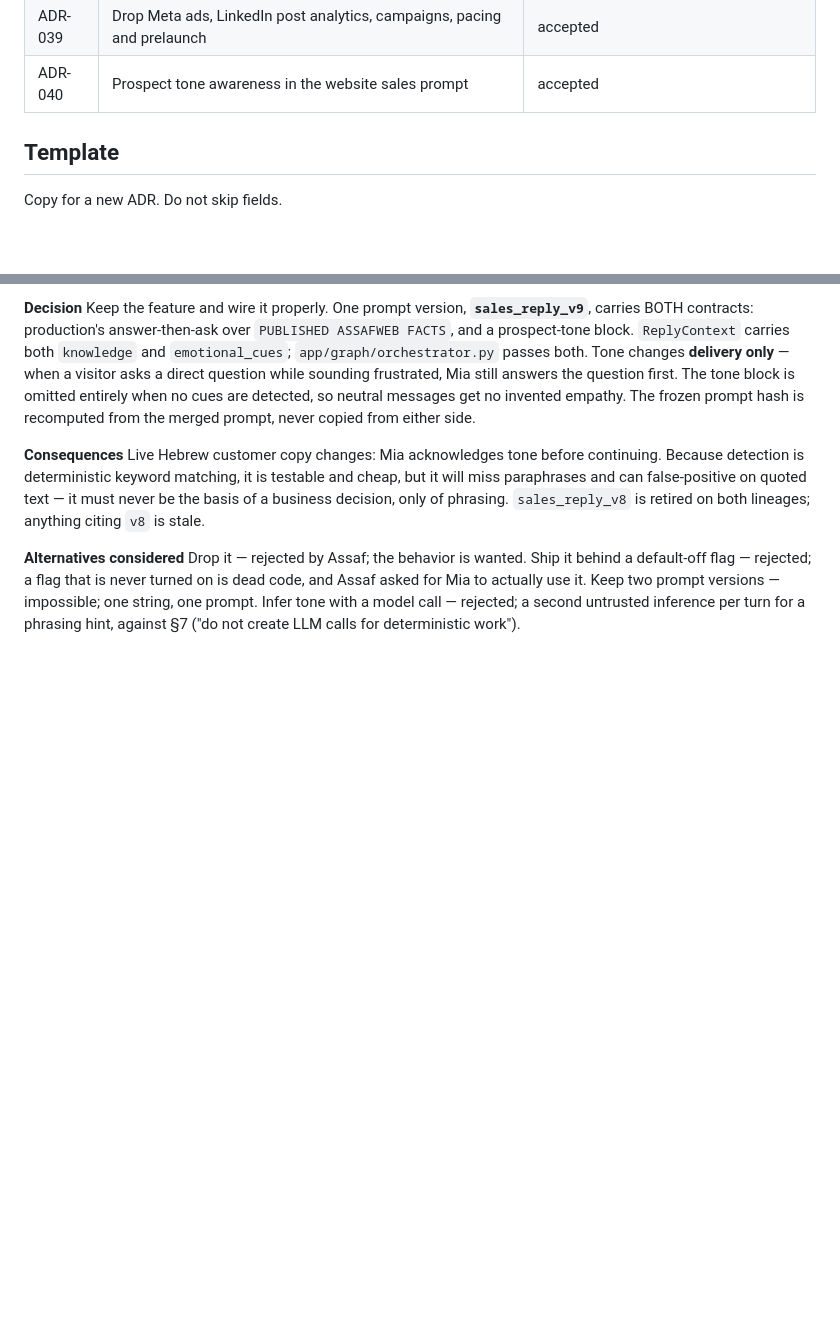
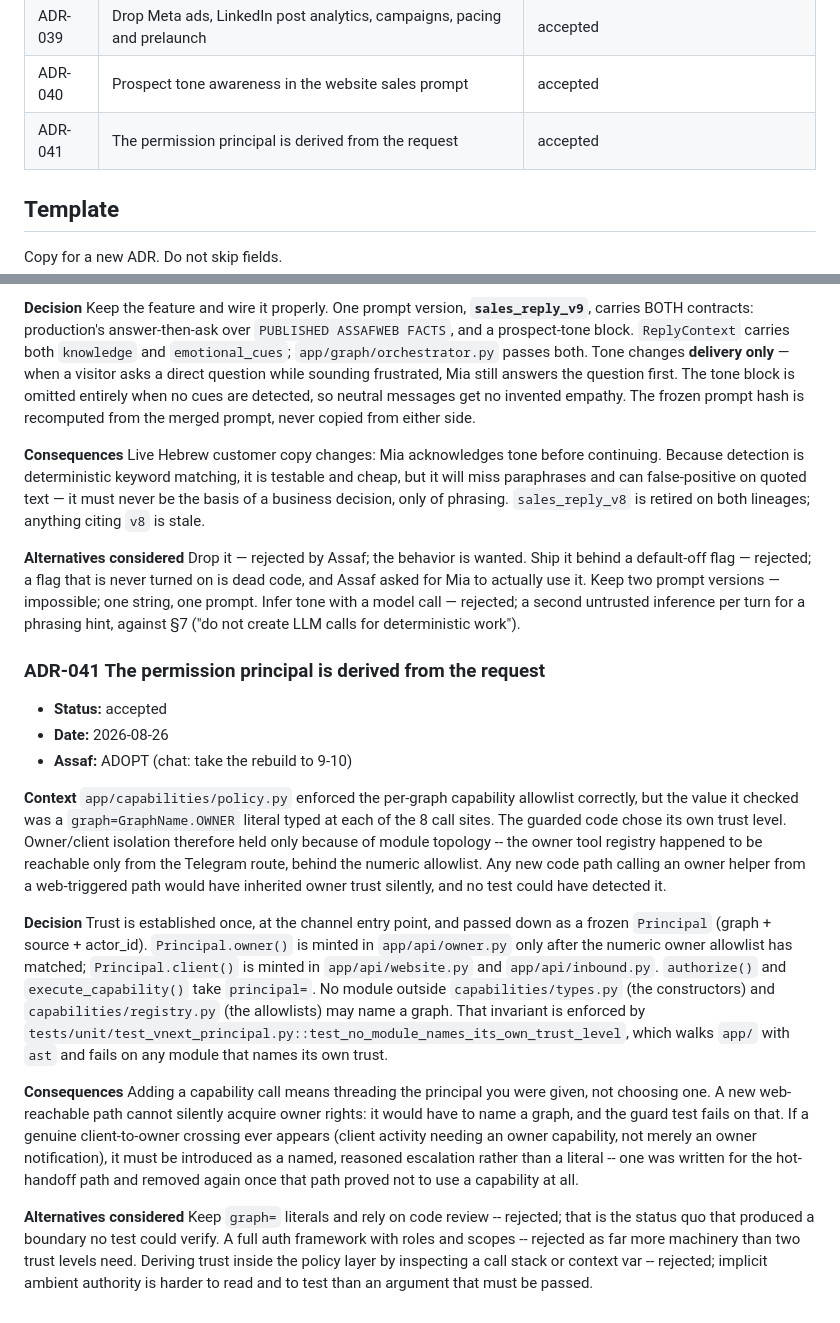
Before and after one commit to assaf0buskila/mia_agent, a Markdown page: docs/DECISIONS.md, 2 parts joined by grey strips. Drawn GitHub-style; blank space fills up the shorter version.

Commit message:
ADR-041: record that the permission principal is derived from the request
Documents the boundary change in d1af678 and the guard test that keeps it true,
so a future contributor threads the principal rather than reintroducing a
GraphName literal.

Co-Authored-By: Claude Opus 5 <noreply@anthropic.com>

```diff
--- a/docs/DECISIONS.md
+++ b/docs/DECISIONS.md
@@ -58,6 +58,7 @@ Proposed is not accepted. Build may follow a proposed default only when `AGENTS.
 | ADR-038 | Graphs own retrieve and conversation complete | accepted |
 | ADR-039 | Drop Meta ads, LinkedIn post analytics, campaigns, pacing and prelaunch | accepted |
 | ADR-040 | Prospect tone awareness in the website sales prompt | accepted |
+| ADR-041 | The permission principal is derived from the request | accepted |
 
 ## Template
 
@@ -886,3 +887,21 @@ Live Hebrew customer copy changes: Mia acknowledges tone before continuing. Beca
 
 **Alternatives considered**
 Drop it — rejected by Assaf; the behavior is wanted. Ship it behind a default-off flag — rejected; a flag that is never turned on is dead code, and Assaf asked for Mia to actually use it. Keep two prompt versions — impossible; one string, one prompt. Infer tone with a model call — rejected; a second untrusted inference per turn for a phrasing hint, against §7 ("do not create LLM calls for deterministic work").
+
+### ADR-041 The permission principal is derived from the request
+
+- **Status:** accepted
+- **Date:** 2026-08-26
+- **Assaf:** ADOPT (chat: take the rebuild to 9-10)
+
+**Context**
+`app/capabilities/policy.py` enforced the per-graph capability allowlist correctly, but the value it checked was a `graph=GraphName.OWNER` literal typed at each of the 8 call sites. The guarded code chose its own trust level. Owner/client isolation therefore held only because of module topology -- the owner tool registry happened to be reachable only from the Telegram route, behind the numeric allowlist. Any new code path calling an owner helper from a web-triggered path would have inherited owner trust silently, and no test could have detected it.
+
+**Decision**
+Trust is established once, at the channel entry point, and passed down as a frozen `Principal` (graph + source + actor_id). `Principal.owner()` is minted in `app/api/owner.py` only after the numeric owner allowlist has matched; `Principal.client()` is minted in `app/api/website.py` and `app/api/inbound.py`. `authorize()` and `execute_capability()` take `principal=`. No module outside `capabilities/types.py` (the constructors) and `capabilities/registry.py` (the allowlists) may name a graph. That invariant is enforced by `tests/unit/test_vnext_principal.py::test_no_module_names_its_own_trust_level`, which walks `app/` with `ast` and fails on any module that names its own trust.
+
+**Consequences**
+Adding a capability call means threading the principal you were given, not choosing one. A new web-reachable path cannot silently acquire owner rights: it would have to name a graph, and the guard test fails on that. If a genuine client-to-owner crossing ever appears (client activity needing an owner capability, not merely an owner notification), it must be introduced as a named, reasoned escalation rather than a literal -- one was written for the hot-handoff path and removed again once that path proved not to use a capability at all.
+
+**Alternatives considered**
+Keep `graph=` literals and rely on code review -- rejected; that is the status quo that produced a boundary no test could verify. A full auth framework with roles and scopes -- rejected as far more machinery than two trust levels need. Deriving trust inside the policy layer by inspecting a call stack or context var -- rejected; implicit ambient authority is harder to read and to test than an argument that must be passed.
```
